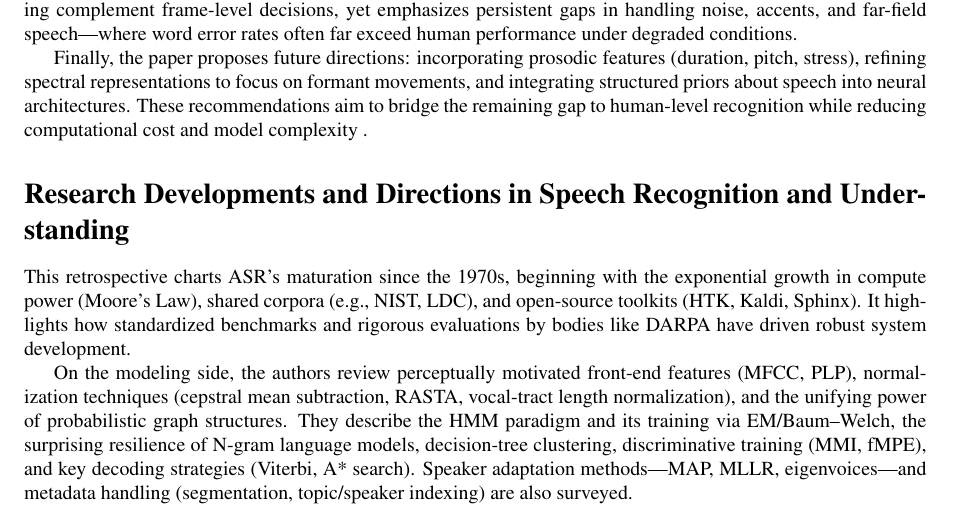
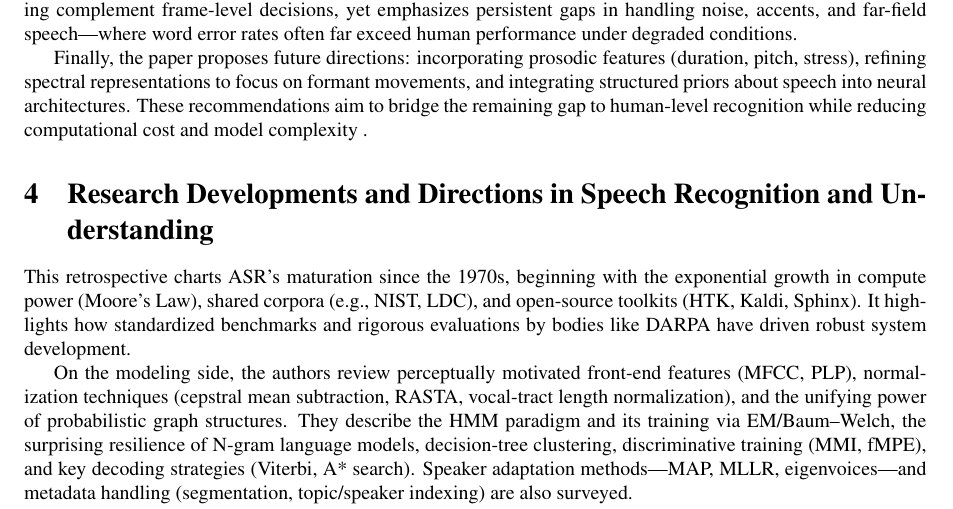
Before and after one commit to asrdo/asr-paper, a LaTeX document (main.tex, which reads sections/suhaib.tex): part of page 4 of 5, cut so that both start at the same text. Compiled offline with pdfLaTeX.

Commit message:
Update suhaib.tex

```diff
--- a/sections/suhaib.tex
+++ b/sections/suhaib.tex
@@ -5,7 +5,7 @@ Tracing the history of ASR, the author details the transition from hidden Markov
 
 Finally, the paper proposes future directions: incorporating prosodic features (duration, pitch, stress), refining spectral representations to focus on formant movements, and integrating structured priors about speech into neural architectures. These recommendations aim to bridge the remaining gap to human-level recognition while reducing computational cost and model complexity .
 
-\section*{Research Developments and Directions in Speech Recognition and Understanding}
+\section{Research Developments and Directions in Speech Recognition and Understanding}
 This retrospective charts ASR’s maturation since the 1970s, beginning with the exponential growth in compute power (Moore’s Law), shared corpora (e.g., NIST, LDC), and open-source toolkits (HTK, Kaldi, Sphinx). It highlights how standardized benchmarks and rigorous evaluations by bodies like DARPA have driven robust system development.
 
 On the modeling side, the authors review perceptually motivated front-end features (MFCC, PLP), normalization techniques (cepstral mean subtraction, RASTA, vocal-tract length normalization), and the unifying power of probabilistic graph structures. They describe the HMM paradigm and its training via EM/Baum–Welch, the surprising resilience of N-gram language models, decision-tree clustering, discriminative training (MMI, fMPE), and key decoding strategies (Viterbi, A* search). Speaker adaptation methods—MAP, MLLR, eigenvoices—and metadata handling (segmentation, topic/speaker indexing) are also surveyed.
```
Also changed, not shown: sections/suhaib.tex (2 more changed lines).
